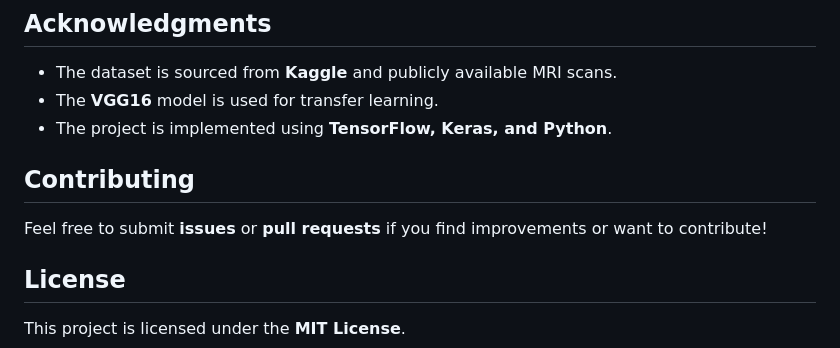
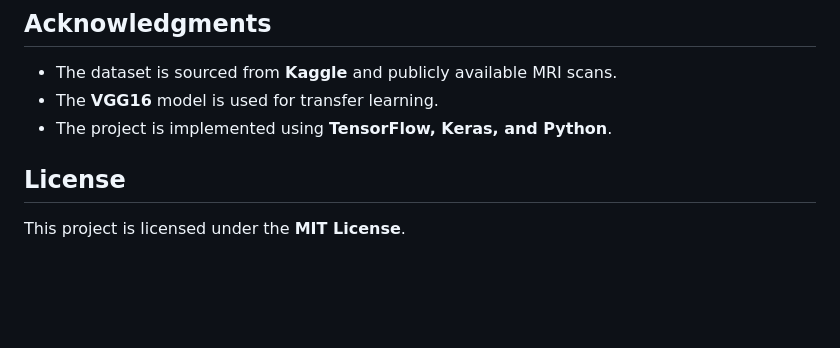
Before and after one commit to HarshPawar-7/Brain-Tumour-Detection, a Markdown page: README.md, the part around the change. Drawn GitHub-style; blank space fills up the shorter version.

```diff
--- a/README.md
+++ b/README.md
@@ -103,8 +103,6 @@ model = load_model('model.h5')
 - The **VGG16** model is used for transfer learning.
 - The project is implemented using **TensorFlow, Keras, and Python**.
 
-## Contributing
-Feel free to submit **issues** or **pull requests** if you find improvements or want to contribute!
 
 ## License
 This project is licensed under the **MIT License**.
```
